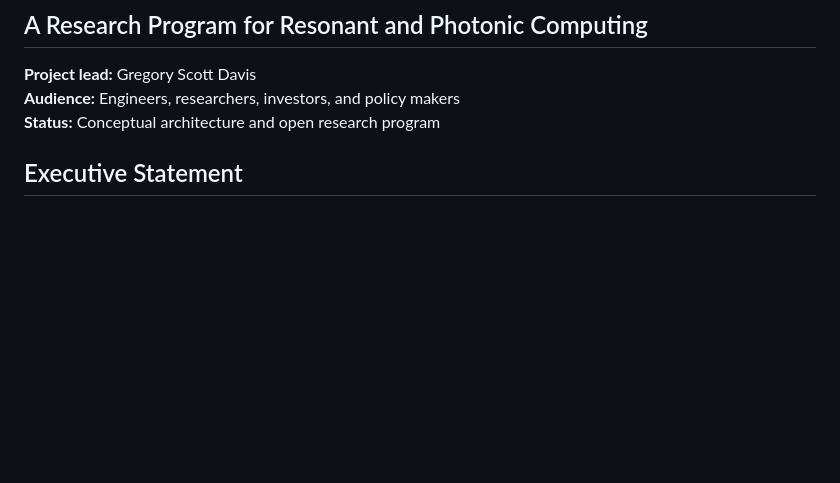
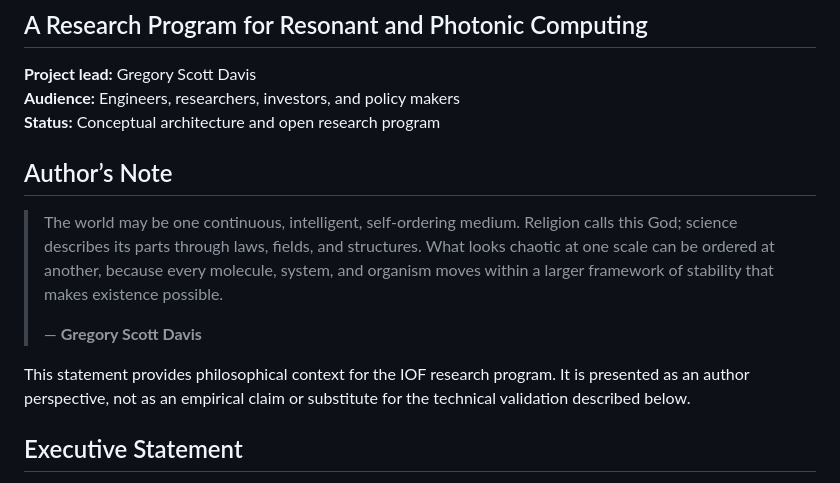
Before and after one commit to Immaculate1022/docs, a Markdown page: whitepapers/IOF_Public_Executive_Brief.md, the part around the change. Rendered like a GitHub page; blank space fills up the shorter version.

Commit message:
docs: add IOF author note

```diff
--- a/whitepapers/IOF_Public_Executive_Brief.md
+++ b/whitepapers/IOF_Public_Executive_Brief.md
@@ -4,6 +4,14 @@
 **Project lead:** Gregory Scott Davis
 **Audience:** Engineers, researchers, investors, and policy makers
 **Status:** Conceptual architecture and open research program
+
+## Author’s Note
+
+> The world may be one continuous, intelligent, self-ordering medium. Religion calls this God; science describes its parts through laws, fields, and structures. What looks chaotic at one scale can be ordered at another, because every molecule, system, and organism moves within a larger framework of stability that makes existence possible.
+>
+> — **Gregory Scott Davis**
+
+This statement provides philosophical context for the IOF research program. It is presented as an author perspective, not as an empirical claim or substitute for the technical validation described below.
 
 ## Executive Statement
 
```
